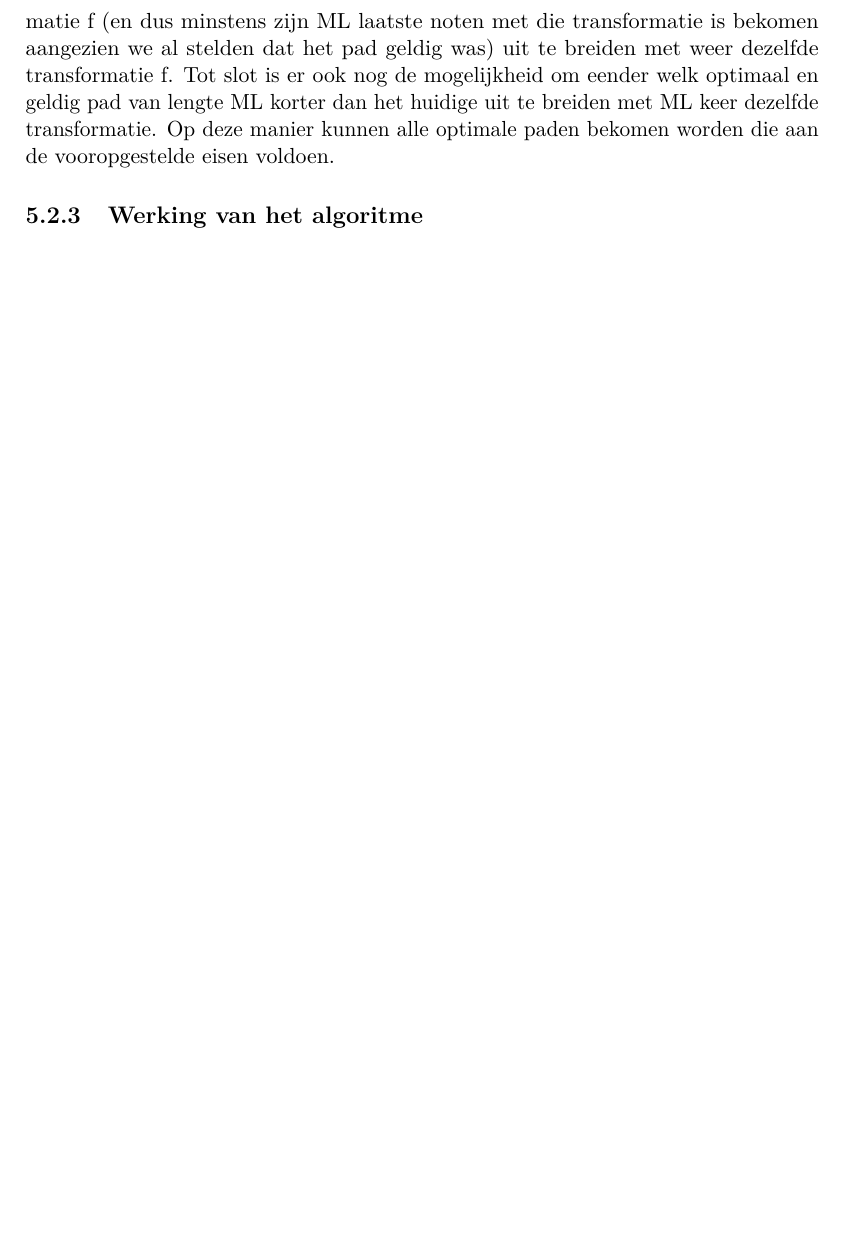
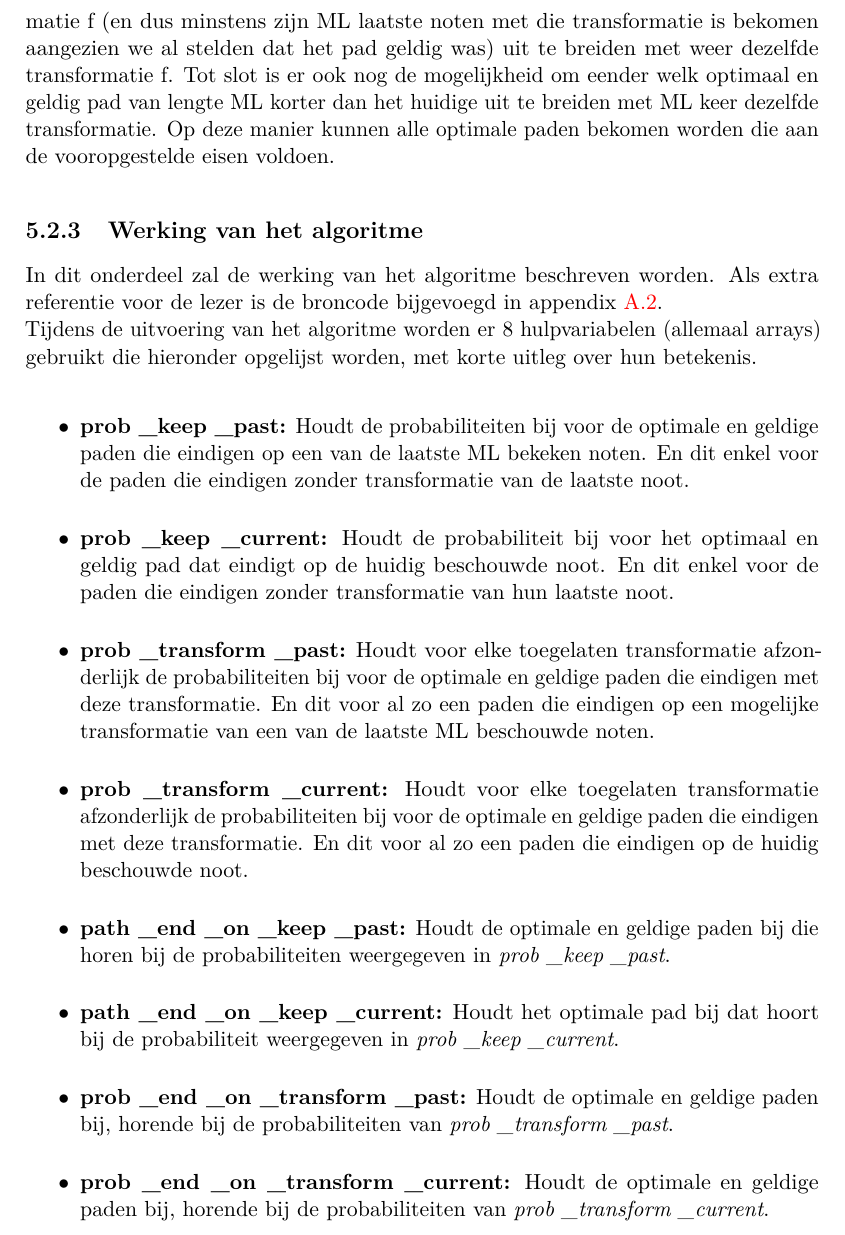
Before and after one commit to EliasMoons93/Thesis, a LaTeX thesis (Tekst/masterproef.tex, which reads Tekst/4_Efficient_Toepassen_Transformatie/efficient_toepassen_transformatie.tex): part of page 28 of 50 before the commit and part of page 28 of 52 after it, cut so that both start at the same text, the shorter picture padded with empty space. The pictures show the PDF file Tekst/masterproef.pdf that the author committed with the source.

Commit message:
Added part about werking in ETT

```diff
--- a/Tekst/4_Efficient_Toepassen_Transformatie/efficient_toepassen_transformatie.tex
+++ b/Tekst/4_Efficient_Toepassen_Transformatie/efficient_toepassen_transformatie.tex
@@ -47,6 +47,19 @@ Het algoritme dat in dit onderdeel beschreven wordt heeft dezelfde doelstelling
 Ook nu zal er gebruik gemaakt worden van de principes van \textit{dynamic programming}. Dit zal enkel op een verschillende manier gebeuren dan bij het vorige algoritme, aangezien de opgegeven minimumlengte verhindert om eenzelfde data representatie te gebruiken, waarom dit precies noodzakelijk is wordt verder in de tekst nog verduidelijkt. Het idee van dit algoritme bestaat erin om elke noot van het muziekstukje chronologisch te overlopen. En bij elke noot uit het originele stuk zijn er dan een aantal mogelijkheden om het beste pad te bepalen dat eindigt op een van de 14 mogelijke noten waarin de originele noot kan getransformeerd worden. Als in het vervolg van de tekst gesproken wordt over een `geldig pad', dan wordt hier een pad mee bedoeld dat de regels van de minimumlengte voor transformatie en de mogelijke transformaties respecteert. De parameter die voor de minimum transformatie lengte staat wordt met `ML' aangeduid. Een eerste mogelijkheid voor zo een optimaal pad is de uitbreiding van eender welk optimaal pad dat eindigt bij de vorige noot met het behouden van de huidige noot. Een tweede mogelijkheid is het uitbreiden van een optimaal pad dat geldig is, eindigt op de vorige noot en eindigt met transformatie f (en dus minstens zijn ML laatste noten met die transformatie is bekomen aangezien we al stelden dat het pad geldig was) uit te breiden met weer dezelfde transformatie f. Tot slot is er ook nog de mogelijkheid om eender welk optimaal en geldig pad van lengte ML korter dan het huidige uit te breiden met ML keer dezelfde transformatie. Op deze manier kunnen alle optimale paden bekomen worden die aan de vooropgestelde eisen voldoen.
 
 \subsection{Werking van het algoritme}
+In dit onderdeel zal de werking van het algoritme beschreven worden. Als extra referentie voor de lezer is de broncode bijgevoegd in appendix \ref{Broncode:algo2}.\\
+Tijdens de uitvoering van het algoritme worden er 8 hulpvariabelen (allemaal arrays) gebruikt die hieronder opgelijst worden, met korte uitleg over hun betekenis.
+
+\begin{itemize}
+    \item \textbf{prob \textunderscore keep \textunderscore past:} Houdt de probabiliteiten bij voor de optimale 	en geldige paden die eindigen op een van de laatste ML bekeken noten. En dit 		enkel voor de paden die eindigen zonder transformatie van de laatste noot.
+    \item \textbf{prob \textunderscore keep \textunderscore current:} Houdt de probabiliteit bij voor het optimaal en geldig pad dat eindigt op de huidig beschouwde noot. En dit enkel voor de paden die eindigen zonder transformatie van hun laatste noot.
+    \item \textbf{prob \textunderscore transform \textunderscore past:} Houdt voor elke toegelaten transformatie afzonderlijk de probabiliteiten bij voor de optimale en geldige paden die eindigen met deze transformatie. En dit voor al zo een paden die eindigen op een mogelijke transformatie van een van de laatste ML beschouwde noten.
+    \item \textbf{prob \textunderscore transform \textunderscore current:} Houdt voor elke toegelaten transformatie afzonderlijk de probabiliteiten bij voor de optimale en geldige paden die eindigen met deze transformatie. En dit voor al zo een paden die eindigen op de huidig beschouwde noot.
+    \item \textbf{path \textunderscore end \textunderscore on \textunderscore keep \textunderscore past:} Houdt de optimale en geldige paden bij die horen bij de probabiliteiten weergegeven in \textit{prob \textunderscore keep \textunderscore past}.
+    \item \textbf{path \textunderscore end \textunderscore on \textunderscore keep \textunderscore current:} Houdt het optimale pad bij dat hoort bij de probabiliteit weergegeven in \textit{prob \textunderscore keep \textunderscore current}.
+    \item \textbf{prob \textunderscore end \textunderscore on \textunderscore transform \textunderscore past:} Houdt de optimale en geldige paden bij, horende bij de probabiliteiten van \textit{prob \textunderscore transform \textunderscore past}.
+    \item \textbf{prob \textunderscore end \textunderscore on \textunderscore transform \textunderscore current:} Houdt de optimale en geldige paden bij, horende bij de probabiliteiten van \textit{prob \textunderscore transform \textunderscore current}.
+\end{itemize}
 
 \subsubsection{Initialisatie}
 \subsubsection{Een stap in het algoritme}
```
Also changed, not shown: Tekst/masterproef.pdf, 16 other files.
